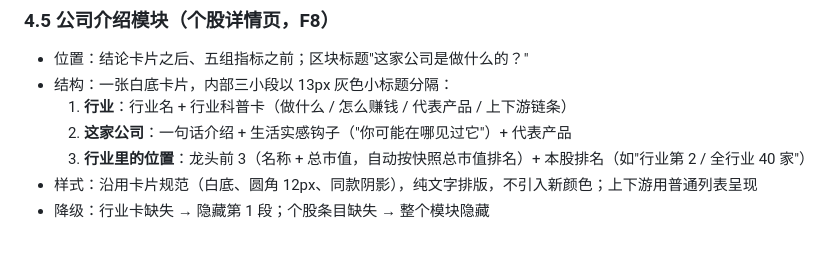
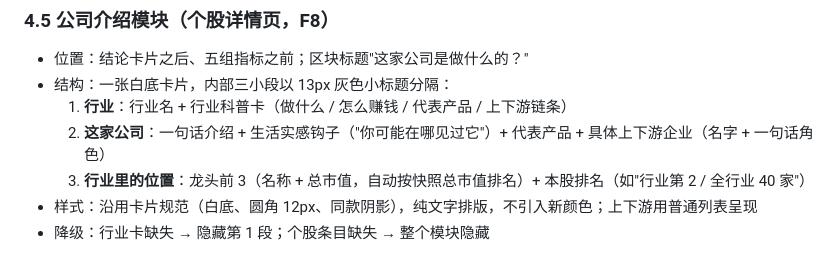
Before and after one commit to Ineslin666/stock-analysis, a Markdown page: 文档/03-界面设计规范.md, the part around the change. Rendered like a GitHub page.

```diff
--- a/文档/03-界面设计规范.md
+++ b/文档/03-界面设计规范.md
@@ -62,7 +62,7 @@
 - 位置：结论卡片之后、五组指标之前；区块标题"这家公司是做什么的？"
 - 结构：一张白底卡片，内部三小段以 13px 灰色小标题分隔：
   1. **行业**：行业名 + 行业科普卡（做什么 / 怎么赚钱 / 代表产品 / 上下游链条）
-  2. **这家公司**：一句话介绍 + 生活实感钩子（"你可能在哪见过它"）+ 代表产品
+  2. **这家公司**：一句话介绍 + 生活实感钩子（"你可能在哪见过它"）+ 代表产品 + 具体上下游企业（名字 + 一句话角色）
   3. **行业里的位置**：龙头前 3（名称 + 总市值，自动按快照总市值排名）+ 本股排名（如"行业第 2 / 全行业 40 家"）
 - 样式：沿用卡片规范（白底、圆角 12px、同款阴影），纯文字排版，不引入新颜色；上下游用普通列表呈现
 - 降级：行业卡缺失 → 隐藏第 1 段；个股条目缺失 → 整个模块隐藏
```
Also changed, not shown: 文档/01-需求说明.md (+1 -1 lines).
